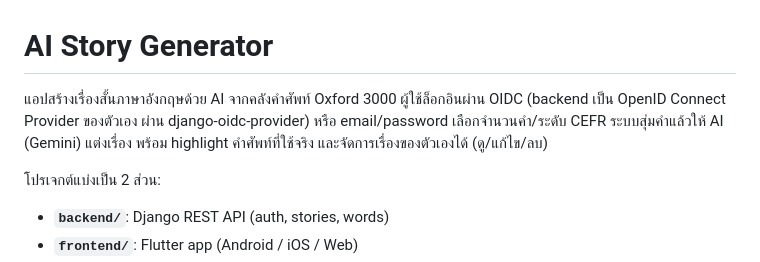
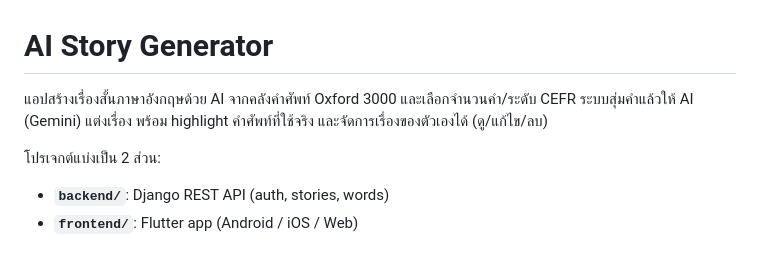
Before and after one commit to axyratio/mobiledev69, a Markdown page: README.md, the part around the change. Rendered like a GitHub page.

```diff
--- a/README.md
+++ b/README.md
@@ -1,6 +1,6 @@
 # AI Story Generator
 
-แอปสร้างเรื่องสั้นภาษาอังกฤษด้วย AI จากคลังคำศัพท์ Oxford 3000 ผู้ใช้ล็อกอินผ่าน OIDC (backend เป็น OpenID Connect Provider ของตัวเอง ผ่าน django-oidc-provider) หรือ email/password เลือกจำนวนคำ/ระดับ CEFR ระบบสุ่มคำแล้วให้ AI (Gemini) แต่งเรื่อง พร้อม highlight คำศัพท์ที่ใช้จริง และจัดการเรื่องของตัวเองได้ (ดู/แก้ไข/ลบ)
+แอปสร้างเรื่องสั้นภาษาอังกฤษด้วย AI จากคลังคำศัพท์ Oxford 3000 และเลือกจำนวนคำ/ระดับ CEFR ระบบสุ่มคำแล้วให้ AI (Gemini) แต่งเรื่อง พร้อม highlight คำศัพท์ที่ใช้จริง และจัดการเรื่องของตัวเองได้ (ดู/แก้ไข/ลบ)
 
 โปรเจกต์แบ่งเป็น 2 ส่วน:
 
```
